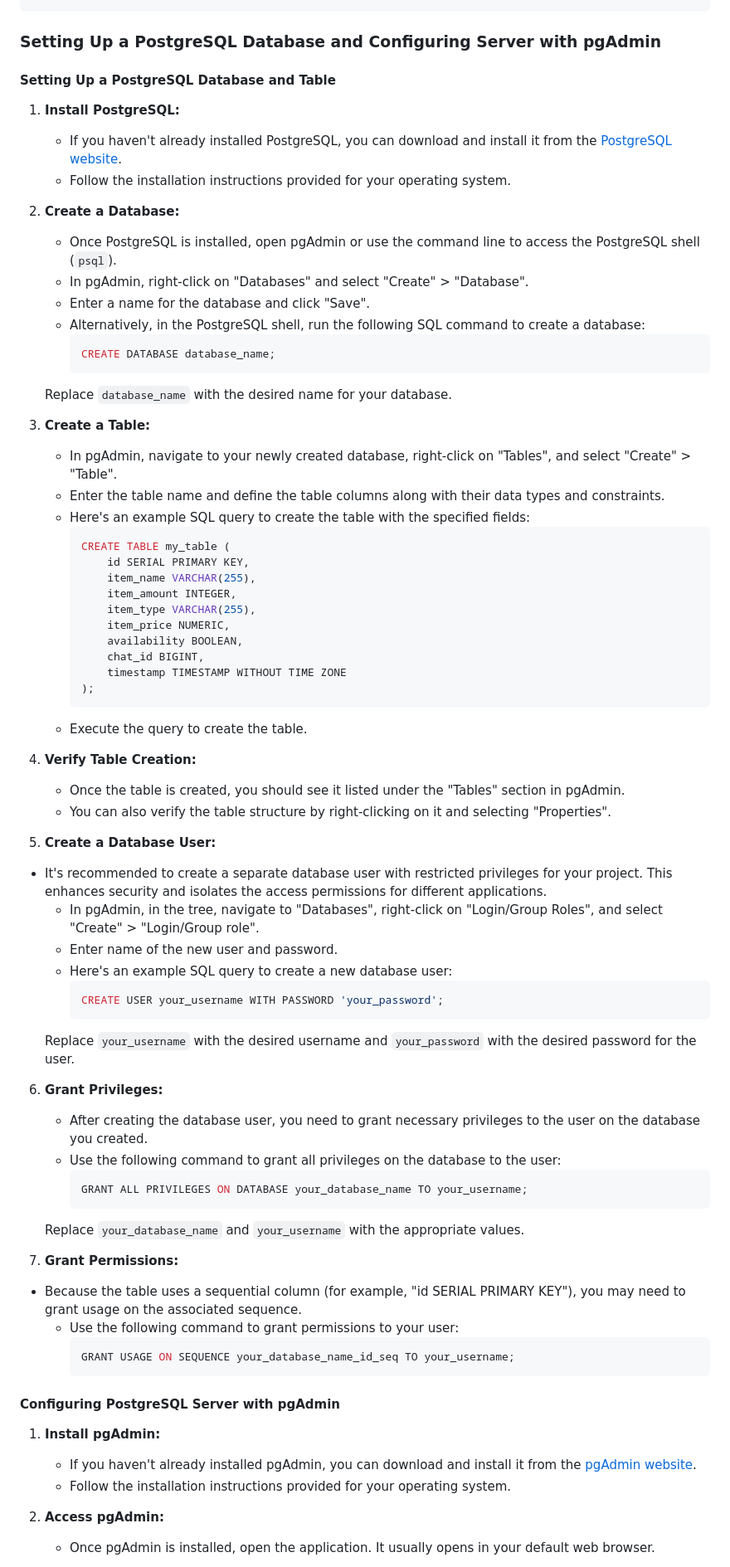
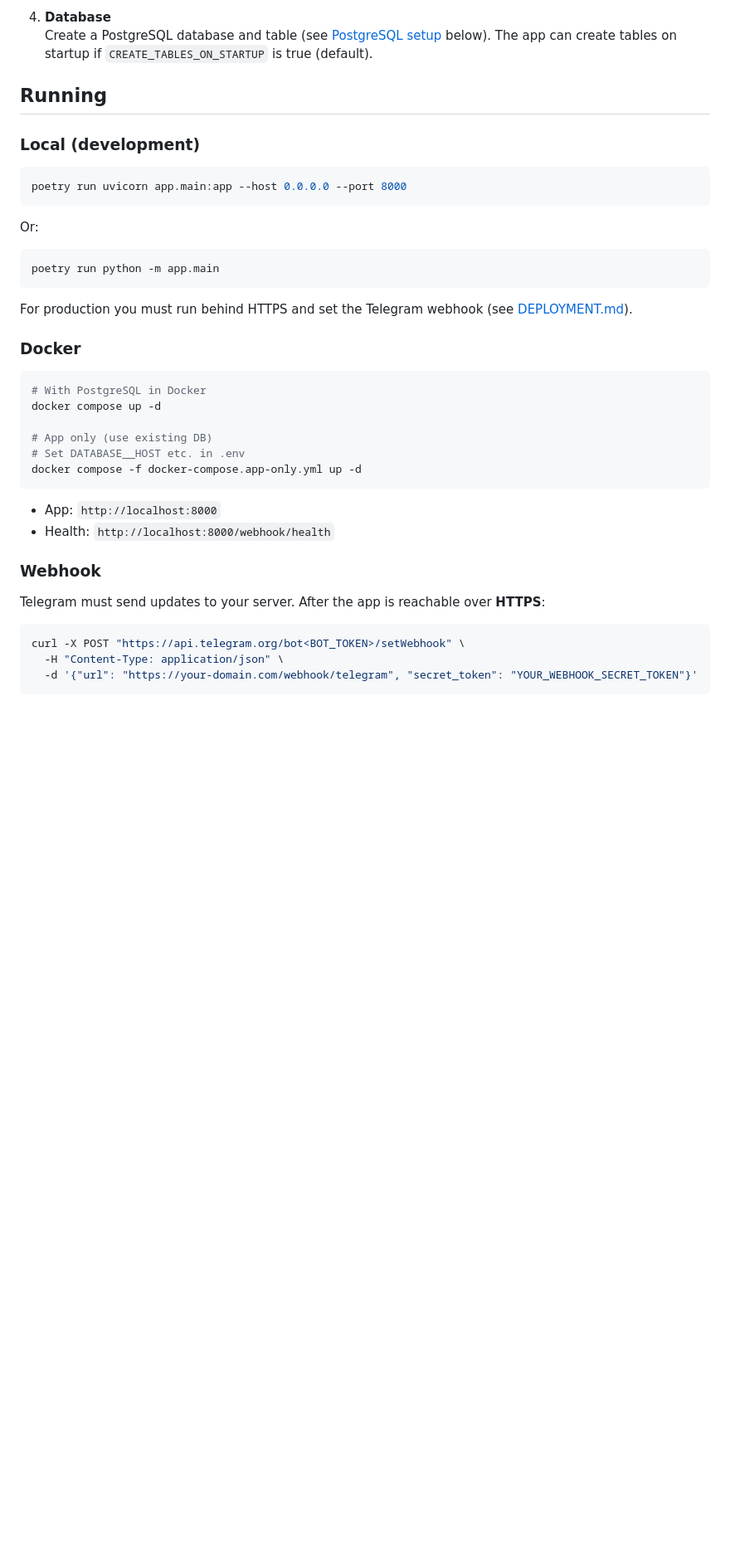
Before and after one commit to silverdusk/Telegram_bot_python, a Markdown page: README.MD, the part around one of its changes. Shown at 83% size. GitHub-like rendering; blank space fills up the shorter version.

````diff
--- a/README.MD
+++ b/README.MD
@@ -58,74 +78,43 @@ poetry run python bot.py
+4. **Database**
+   Create a PostgreSQL database and table (see [PostgreSQL setup](#postgresql-setup) below). The app can create tables on startup if `CREATE_TABLES_ON_STARTUP` is true (default).
+
+## Running
+
+### Local (development)
+
+```bash
+poetry run uvicorn app.main:app --host 0.0.0.0 --port 8000
 ```
 
-### Setting Up a PostgreSQL Database and Configuring Server with pgAdmin
+Or:
 
-#### Setting Up a PostgreSQL Database and Table
+```bash
+poetry run python -m app.main
+```
 
-1. **Install PostgreSQL:**
-   - If you haven't already installed PostgreSQL, you can download and install it from the [PostgreSQL website](https://www.postgresql.org/download/).
-   - Follow the installation instructions provided for your operating system.
+For production you must run behind HTTPS and set the Telegram webhook (see [DEPLOYMENT.md](DEPLOYMENT.md)).
 
-2. **Create a Database:**
-   - Once PostgreSQL is installed, open pgAdmin or use the command line to access the PostgreSQL shell (`psql`).
-   - In pgAdmin, right-click on "Databases" and select "Create" > "Database".
-   - Enter a name for the database and click "Save".
-   - Alternatively, in the PostgreSQL shell, run the following SQL command to create a database:
-     ```sql
-     CREATE DATABASE database_name;
-     ```
-    Replace `database_name` with the desired name for your database.
+### Docker
 
-3. **Create a Table:**
-   - In pgAdmin, navigate to your newly created database, right-click on "Tables", and select "Create" > "Table".
-   - Enter the table name and define the table columns along with their data types and constraints.
-   - Here's an example SQL query to create the table with the specified fields:
-     ```sql
-     CREATE TABLE my_table (
-         id SERIAL PRIMARY KEY,
-         item_name VARCHAR(255),
-         item_amount INTEGER,
-         item_type VARCHAR(255),
-         item_price NUMERIC,
-         availability BOOLEAN,
-         chat_id BIGINT,
-         timestamp TIMESTAMP WITHOUT TIME ZONE
-     );
-     ```
-   - Execute the query to create the table.
+```bash
+# With PostgreSQL in Docker
+docker compose up -d
 
-4. **Verify Table Creation:**
-   - Once the table is created, you should see it listed under the "Tables" section in pgAdmin.
-   - You can also verify the table structure by right-clicking on it and selecting "Properties".
-5. **Create a Database User:**
-- It's recommended to create a separate database user with restricted privileges for your project. This enhances security and isolates the access permissions for different applications.
-   - In pgAdmin, in the tree, navigate to "Databases", right-click on "Login/Group Roles", and select "Create" > "Login/Group role".
-   - Enter name of the new user and password.
-   - Here's an example SQL query to create a new database user:
-     ```SQL
-     CREATE USER your_username WITH PASSWORD 'your_password';
-     ```
-   Replace `your_username` with the desired username and `your_password` with the desired password for the user.
+# App only (use existing DB)
+# Set DATABASE__HOST etc. in .env
+docker compose -f docker-compose.app-only.yml up -d
+```
 
-6. **Grant Privileges:**
-   - After creating the database user, you need to grant necessary privileges to the user on the database you created.
-   - Use the following command to grant all privileges on the database to the user:
-     ```SQL
-     GRANT ALL PRIVILEGES ON DATABASE your_database_name TO your_username;
-     ```
-   Replace `your_database_name` and `your_username` with the appropriate values.
+- App: `http://localhost:8000`
+- Health: `http://localhost:8000/webhook/health`
 
-7. **Grant Permissions:**
-- Because the table uses a sequential column (for example, "id SERIAL PRIMARY KEY"), you may need to grant usage on the associated sequence.
-   - Use the following command to grant permissions to your user:
-     ```SQL
-     GRANT USAGE ON SEQUENCE your_database_name_id_seq TO your_username;
-     ```
-#### Configuring PostgreSQL Server with pgAdmin
+### Webhook
 
-1. **Install pgAdmin:**
-   - If you haven't already installed pgAdmin, you can download and install it from the [pgAdmin website](https://www.pgadmin.org/download/).
-   - Follow the installation instructions provided for your operating system.
+Telegram must send updates to your server. After the app is reachable over **HTTPS**:
 
-2. **Access pgAdmin:**
-   - Once pgAdmin is installed, open the application. It usually opens in your default web browser.
+```bash
+curl -X POST "https://api.telegram.org/bot<BOT_TOKEN>/setWebhook" \
+  -H "Content-Type: application/json" \
+  -d '{"url": "https://your-domain.com/webhook/telegram", "secret_token": "YOUR_WEBHOOK_SECRET_TOKEN"}'
+```
 
````
Also changed, not shown: other parts of README.MD (+150 -82 lines).
